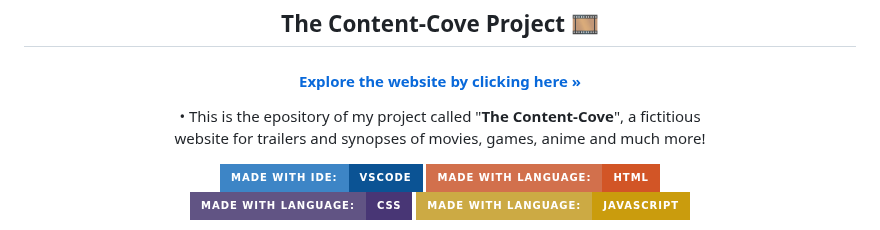
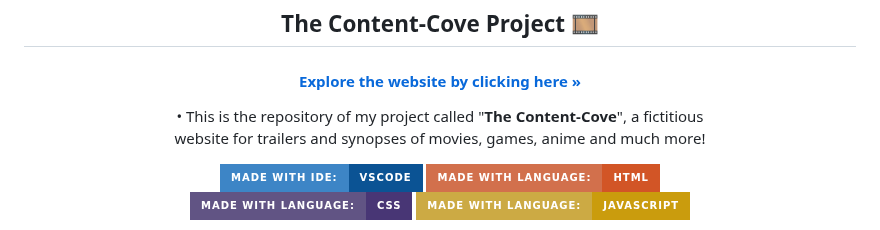
Before and after one commit to juletopi/The_Content-Cove_Project, a Markdown page: README.md, the part around the change. GitHub-like rendering; badges without logos.

```diff
--- a/README.md
+++ b/README.md
@@ -26,7 +26,7 @@
 
 <div align="center">
 
-• This is the epository of my project called "**The Content-Cove**", a fictitious \
+• This is the repository of my project called "**The Content-Cove**", a fictitious \
 website for trailers and synopses of movies, games, anime and much more!
 </div>
 
```
